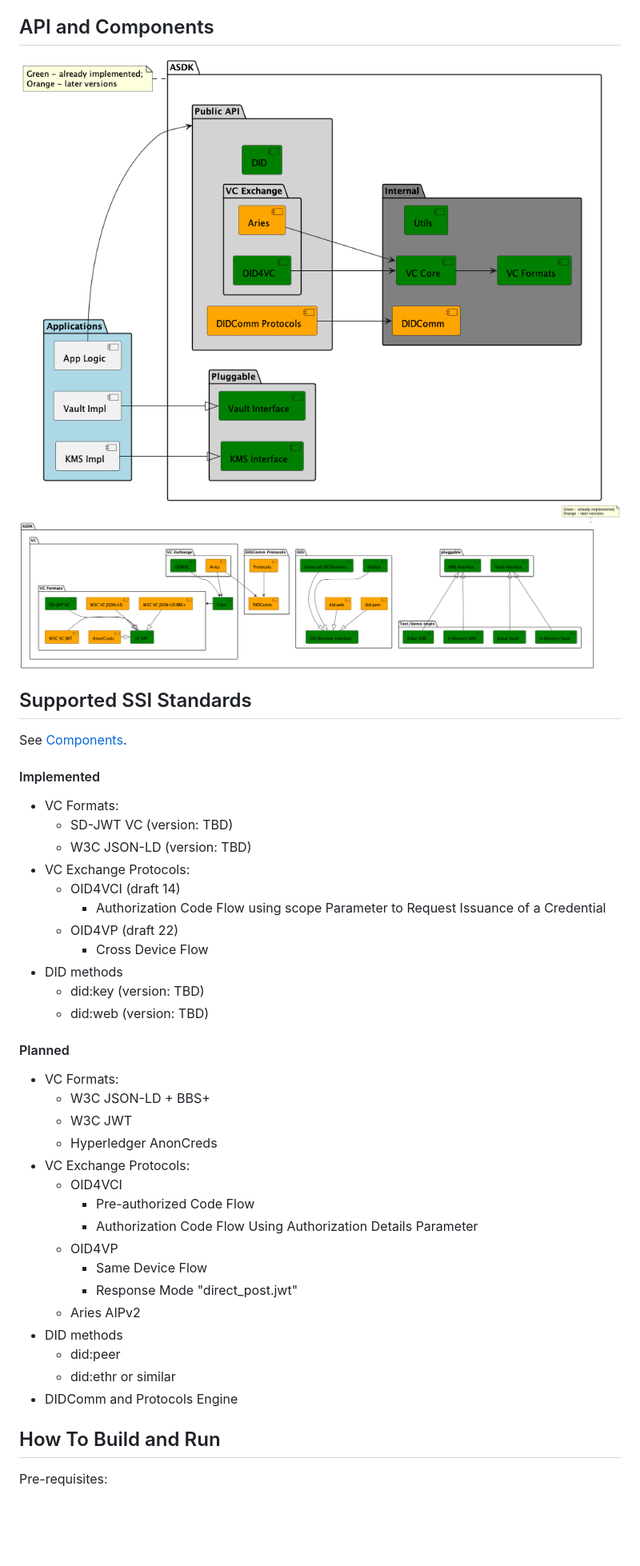
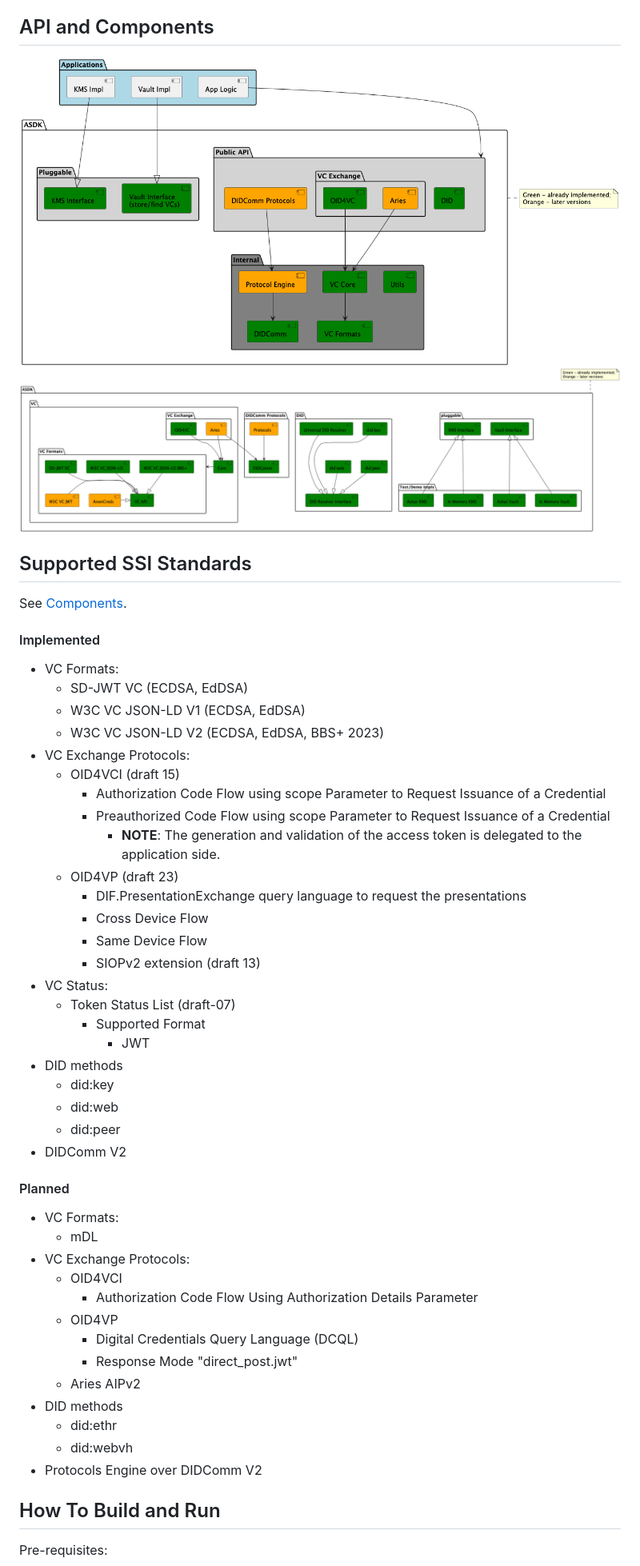
Before and after one commit to equs-ai/equs-credentials-sdk, a Markdown page: README.md, the part around one of its changes. Shown at 80% size. Drawn GitHub-style; pictures changed too: docs/api-tiers.png, docs/asdk-components.png; blank space fills up the shorter version.

```diff
--- a/README.md
+++ b/README.md
@@ -30,34 +30,43 @@ Other diagrams:
 See [Components](docs/asdk-components.png).
 #### Implemented
 - VC Formats:
-  - SD-JWT VC (version: TBD)
-  - W3C JSON-LD (version: TBD)
+  - SD-JWT VC (ECDSA, EdDSA)
+  - W3C VC JSON-LD V1 (ECDSA, EdDSA)
+  - W3C VC JSON-LD V2 (ECDSA, EdDSA, BBS+ 2023)
 - VC Exchange Protocols:
-    - OID4VCI (draft 14)
+    - OID4VCI (draft 15)
         - Authorization Code Flow using scope Parameter to Request Issuance of a Credential
-    - OID4VP (draft 22)
+        - Preauthorized Code Flow using scope Parameter to Request Issuance of a Credential
+          - **NOTE**: The generation and validation of the access token is delegated to the application side.
+    - OID4VP (draft 23)
+        - DIF.PresentationExchange query language to request the presentations
         - Cross Device Flow
+        - Same Device Flow
+        - SIOPv2 extension (draft 13)
+- VC Status:
+  - Token Status List (draft-07)
+    - Supported Format
+      - JWT
 - DID methods
-  - did:key (version: TBD)
-  - did:web (version: TBD)
+  - did:key
+  - did:web
+  - did:peer
+- DIDComm V2
 
 #### Planned
 - VC Formats:
-    - W3C JSON-LD + BBS+
-    - W3C JWT
-    - Hyperledger AnonCreds
+    - mDL
 - VC Exchange Protocols:
     - OID4VCI
-      - Pre-authorized Code Flow
       - Authorization Code Flow Using Authorization Details Parameter
     - OID4VP
-      - Same Device Flow
+      - Digital Credentials Query Language (DCQL)
       - Response Mode "direct_post.jwt"
     - Aries AIPv2
 - DID methods
-    - did:peer
-    - did:ethr or similar
-- DIDComm and Protocols Engine
+    - did:ethr
+    - did:webvh
+- Protocols Engine over DIDComm V2
 
 ## How To Build and Run
 Pre-requisites:
```
Also changed, not shown: other parts of README.md (+22 -9 lines), docs/asdk-apps-integration.png, docs/vc-oid4vc-api-pre-auth-code-full.png (added), 6 other files.
